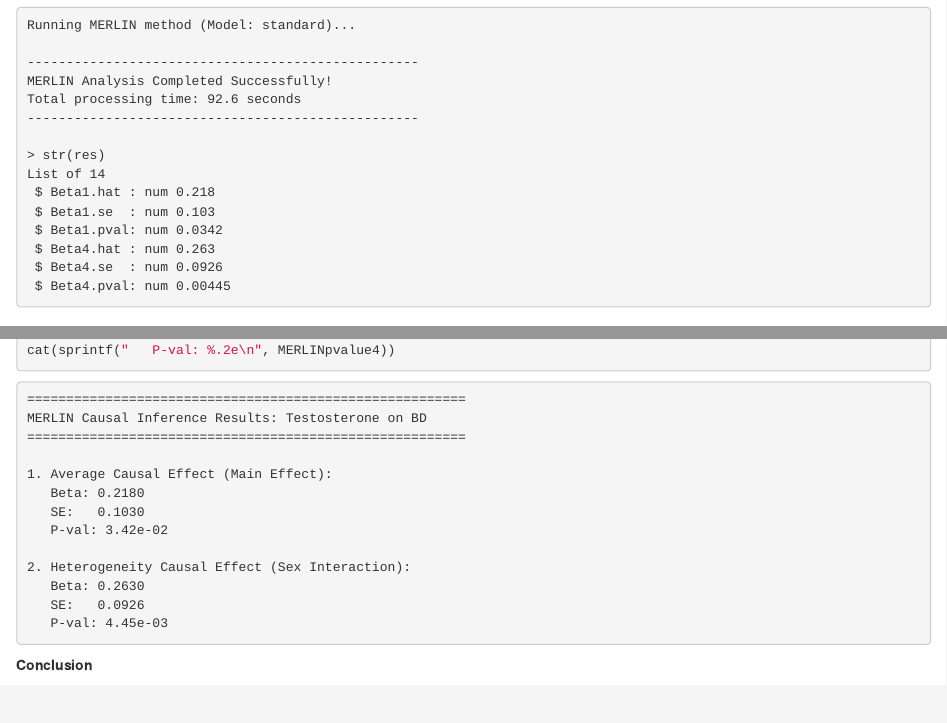
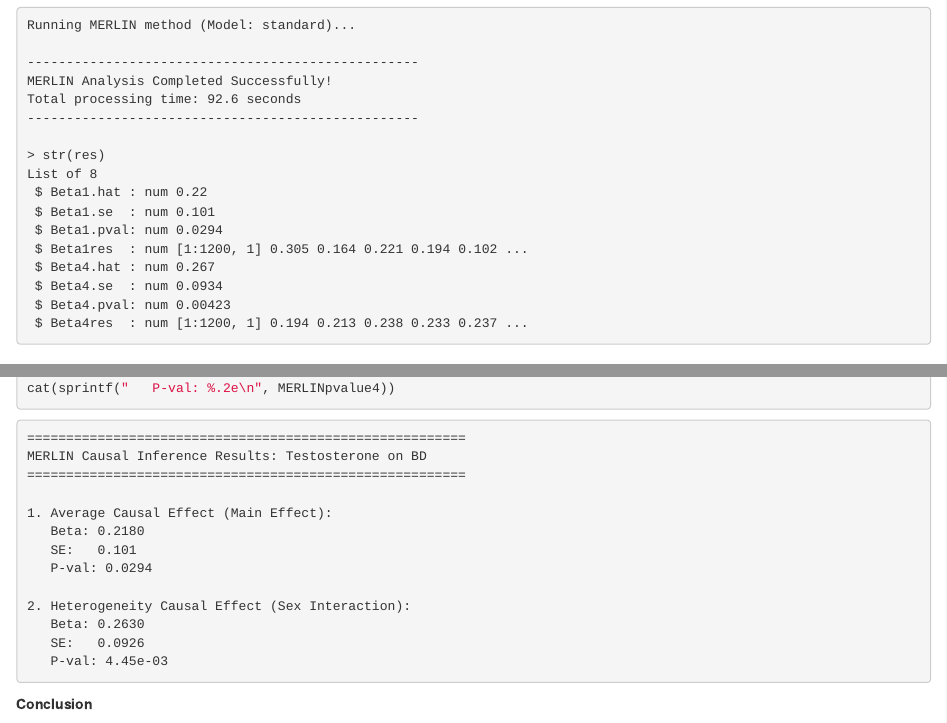
Before and after one commit to shilab-ecnu/MERLIN, an R Markdown document (vignettes/MERLIN.realdata.Rmd): the page in a window 1100 px wide, from 1790 px down, and a second part further down, joined at a grey line. Rendered offline with R 4.5, knitr and Pandoc, with nearby package versions.

Commit message:
Update MERLIN.realdata.Rmd

````diff
--- a/vignettes/MERLIN.realdata.Rmd
+++ b/vignettes/MERLIN.realdata.Rmd
@@ -149,13 +149,15 @@ Total processing time: 92.6 seconds
 --------------------------------------------------
 
 > str(res)
-List of 14
- $ Beta1.hat : num 0.218
- $ Beta1.se  : num 0.103
- $ Beta1.pval: num 0.0342
- $ Beta4.hat : num 0.263
- $ Beta4.se  : num 0.0926
- $ Beta4.pval: num 0.00445
+List of 8
+ $ Beta1.hat : num 0.22
+ $ Beta1.se  : num 0.101
+ $ Beta1.pval: num 0.0294
+ $ Beta1res  : num [1:1200, 1] 0.305 0.164 0.221 0.194 0.102 ...
+ $ Beta4.hat : num 0.267
+ $ Beta4.se  : num 0.0934
+ $ Beta4.pval: num 0.00423
+ $ Beta4res  : num [1:1200, 1] 0.194 0.213 0.238 0.233 0.237 ...
 ```
 
 
@@ -246,8 +248,8 @@ MERLIN Causal Inference Results: Testosterone on BD
 
 1. Average Causal Effect (Main Effect):
    Beta: 0.2180
-   SE:   0.1030
-   P-val: 3.42e-02
+   SE:   0.101
+   P-val: 0.0294
 
 2. Heterogeneity Causal Effect (Sex Interaction):
    Beta: 0.2630
````
